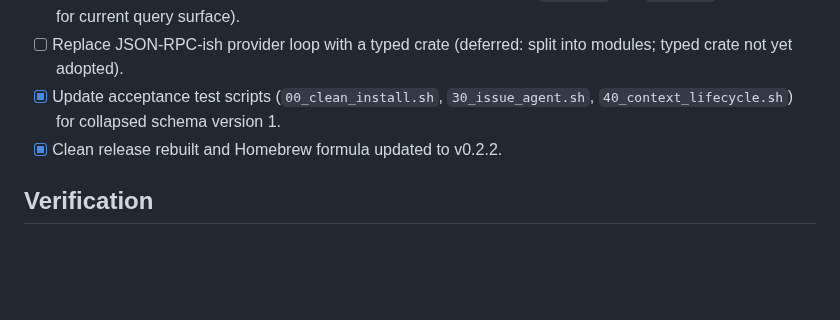
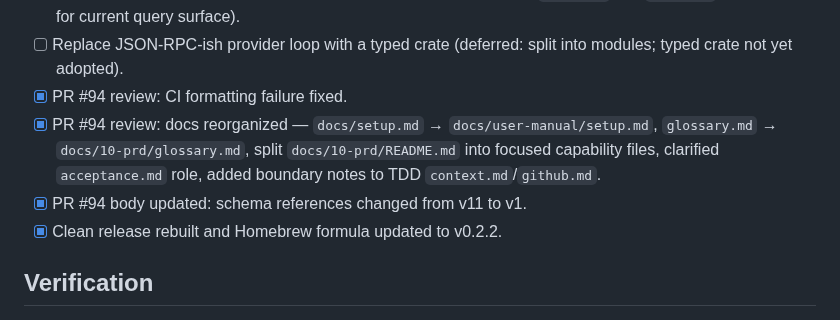
Before and after one commit to xiaoland/braid, a Markdown page: tasks/code-docs-cleanup.md, the part around the change. Drawn GitHub-style; blank space fills up the shorter version.

Commit message:
Mark PR review doc reorg and CI fix as done

```diff
--- a/tasks/code-docs-cleanup.md
+++ b/tasks/code-docs-cleanup.md
@@ -23,7 +23,9 @@
 - [x] Replace hand-written GitHub App client with `octocrab`.
 - [ ] Replace manual GraphQL query building with typed client (deferred: `octocrab` raw `/graphql` is sufficient for current query surface).
 - [ ] Replace JSON-RPC-ish provider loop with a typed crate (deferred: split into modules; typed crate not yet adopted).
-- [x] Update acceptance test scripts (`00_clean_install.sh`, `30_issue_agent.sh`, `40_context_lifecycle.sh`) for collapsed schema version 1.
+- [x] PR #94 review: CI formatting failure fixed.
+- [x] PR #94 review: docs reorganized — `docs/setup.md` → `docs/user-manual/setup.md`, `glossary.md` → `docs/10-prd/glossary.md`, split `docs/10-prd/README.md` into focused capability files, clarified `acceptance.md` role, added boundary notes to TDD `context.md`/`github.md`.
+- [x] PR #94 body updated: schema references changed from v11 to v1.
 - [x] Clean release rebuilt and Homebrew formula updated to v0.2.2.
 
 ## Verification
```
